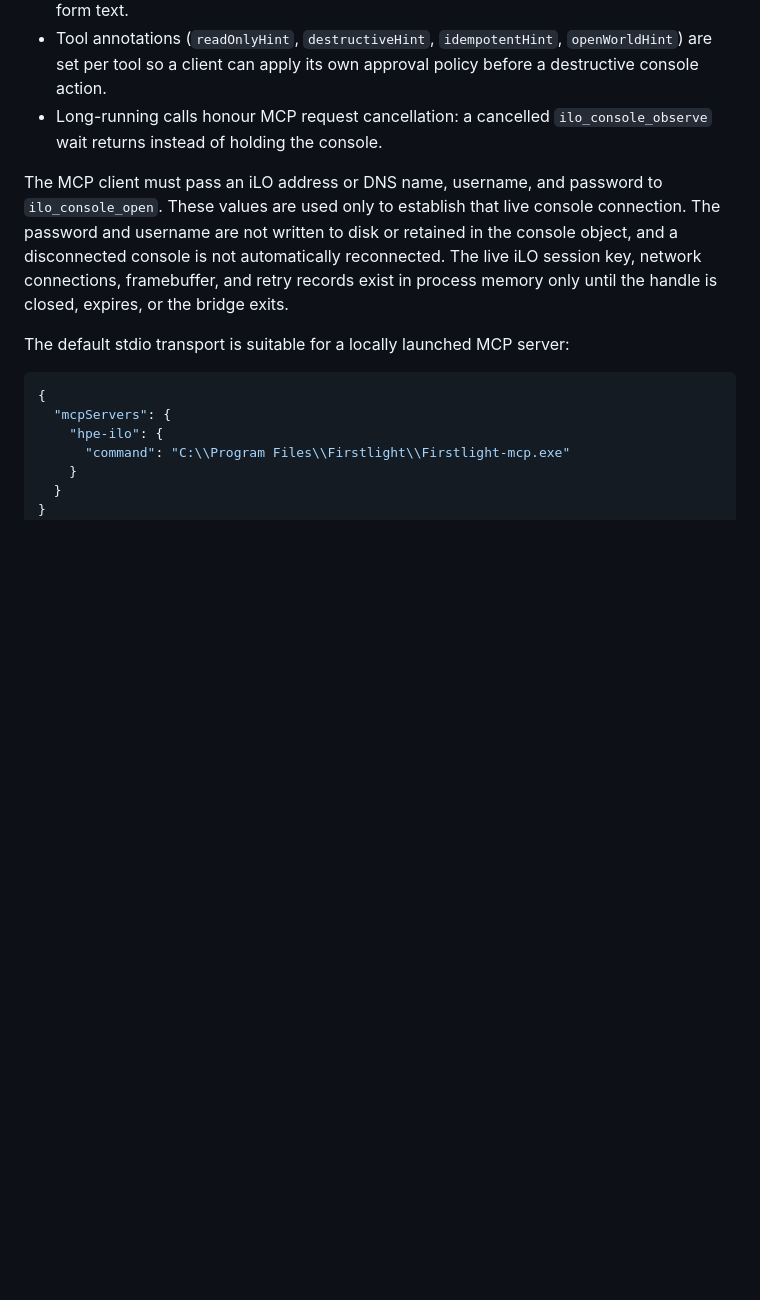
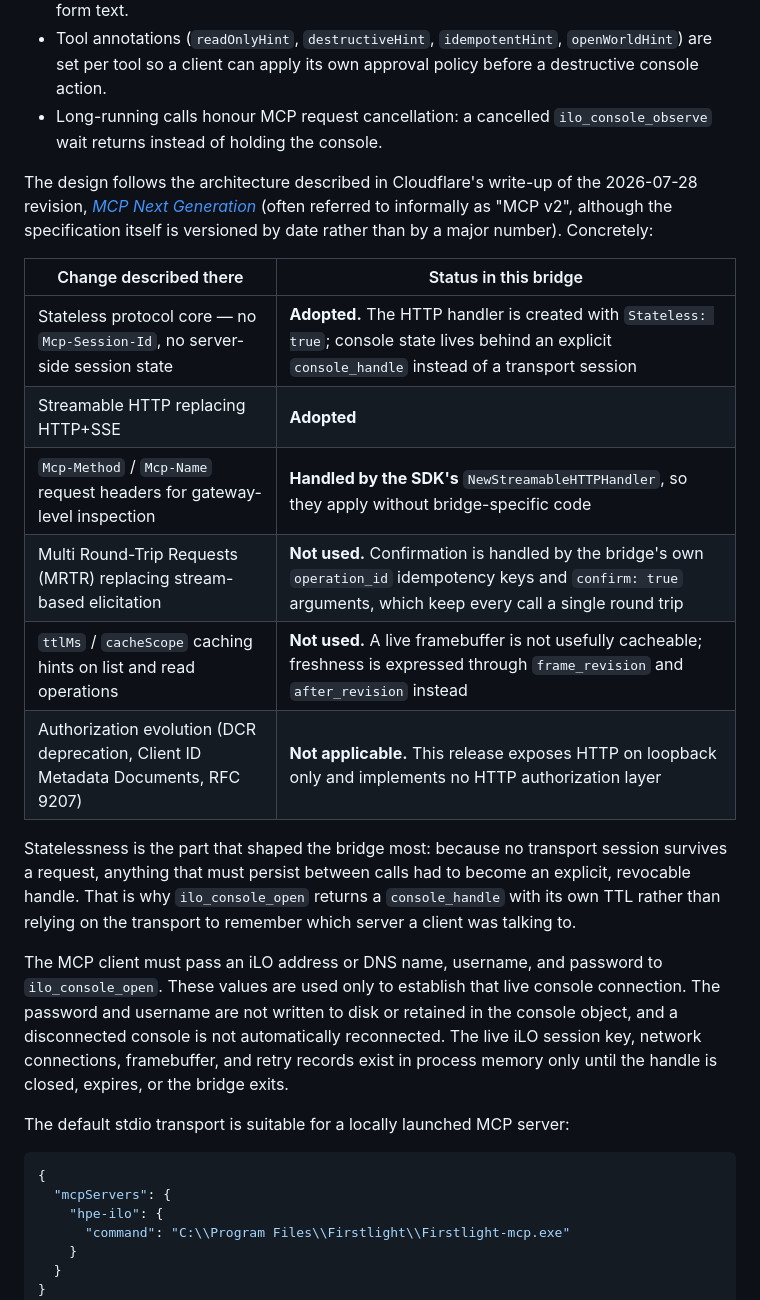
Before and after one commit to ThatIsCraZy/Firstlight, a Markdown page: README.md, the part around the change. Drawn GitHub-style; blank space fills up the shorter version.

Commit message:
Reference the MCP 2026-07-28 architecture write-up in the README
The MCP bridge was designed against the 2026-07-28 revision as described in
Cloudflare's "MCP Next Generation" post. Cite it in the protocol-conformance
section and state per change whether the bridge adopts it, gets it from the
SDK, or deliberately does not use it.

Adopted: stateless protocol core (the handler is constructed with
Stateless: true) and Streamable HTTP. From the SDK: the Mcp-Method and
Mcp-Name headers. Not used: MRTR elicitation, since confirmation is handled
by operation_id idempotency keys and confirm arguments that keep calls to a
single round trip; and the ttlMs/cacheScope caching hints, since a live
framebuffer is not usefully cacheable and freshness is carried by
frame_revision. Not applicable: the authorization changes, as HTTP is
loopback-only with no authorization layer in this release.

Co-Authored-By: Claude Opus 5 <noreply@anthropic.com>

```diff
--- a/README.md
+++ b/README.md
@@ -181,6 +181,26 @@ The bridge is built on the official [MCP Go SDK](https://github.com/modelcontext
 - Tool annotations (`readOnlyHint`, `destructiveHint`, `idempotentHint`, `openWorldHint`) are set per tool so a client can apply its own approval policy before a destructive console action.
 - Long-running calls honour MCP request cancellation: a cancelled `ilo_console_observe` wait returns instead of holding the console.
 
+The design follows the architecture described in Cloudflare's write-up of the
+2026-07-28 revision, [*MCP Next Generation*](https://blog.cloudflare.com/mcp-v2/)
+(often referred to informally as "MCP v2", although the specification itself is
+versioned by date rather than by a major number). Concretely:
+
+| Change described there | Status in this bridge |
+|---|---|
+| Stateless protocol core — no `Mcp-Session-Id`, no server-side session state | **Adopted.** The HTTP handler is created with `Stateless: true`; console state lives behind an explicit `console_handle` instead of a transport session |
+| Streamable HTTP replacing HTTP+SSE | **Adopted** |
+| `Mcp-Method` / `Mcp-Name` request headers for gateway-level inspection | **Handled by the SDK's** `NewStreamableHTTPHandler`, so they apply without bridge-specific code |
+| Multi Round-Trip Requests (MRTR) replacing stream-based elicitation | **Not used.** Confirmation is handled by the bridge's own `operation_id` idempotency keys and `confirm: true` arguments, which keep every call a single round trip |
+| `ttlMs` / `cacheScope` caching hints on list and read operations | **Not used.** A live framebuffer is not usefully cacheable; freshness is expressed through `frame_revision` and `after_revision` instead |
+| Authorization evolution (DCR deprecation, Client ID Metadata Documents, RFC 9207) | **Not applicable.** This release exposes HTTP on loopback only and implements no HTTP authorization layer |
+
+Statelessness is the part that shaped the bridge most: because no transport session
+survives a request, anything that must persist between calls had to become an
+explicit, revocable handle. That is why `ilo_console_open` returns a
+`console_handle` with its own TTL rather than relying on the transport to remember
+which server a client was talking to.
+
 The MCP client must pass an iLO address or DNS name, username, and password to `ilo_console_open`. These values are used only to establish that live console connection. The password and username are not written to disk or retained in the console object, and a disconnected console is not automatically reconnected. The live iLO session key, network connections, framebuffer, and retry records exist in process memory only until the handle is closed, expires, or the bridge exits.
 
 The default stdio transport is suitable for a locally launched MCP server:
```
